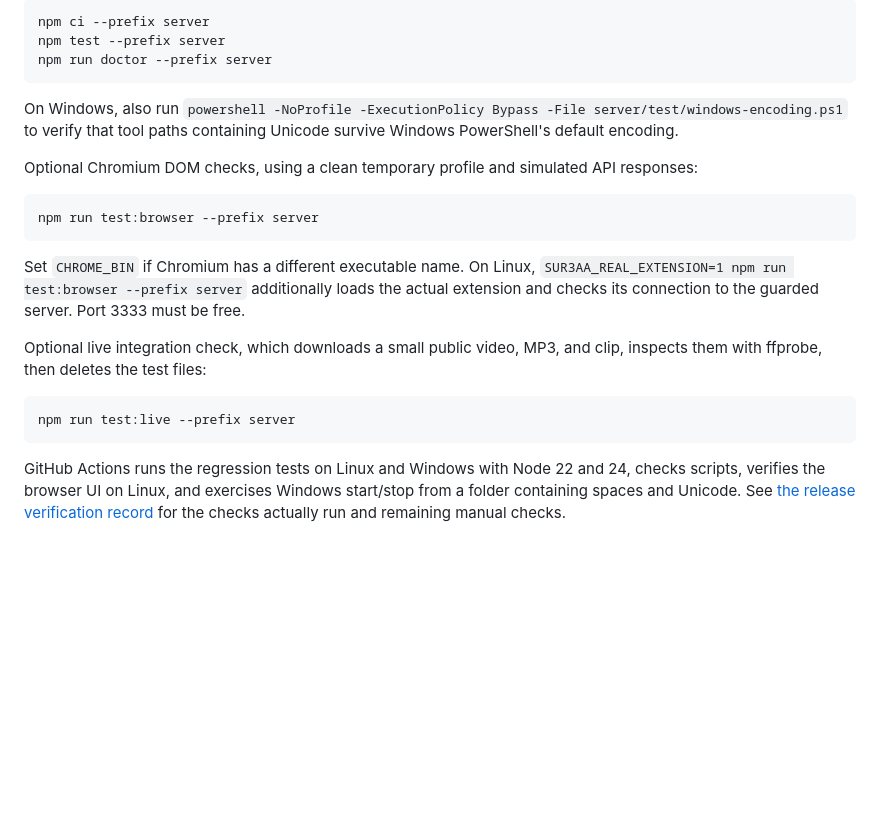
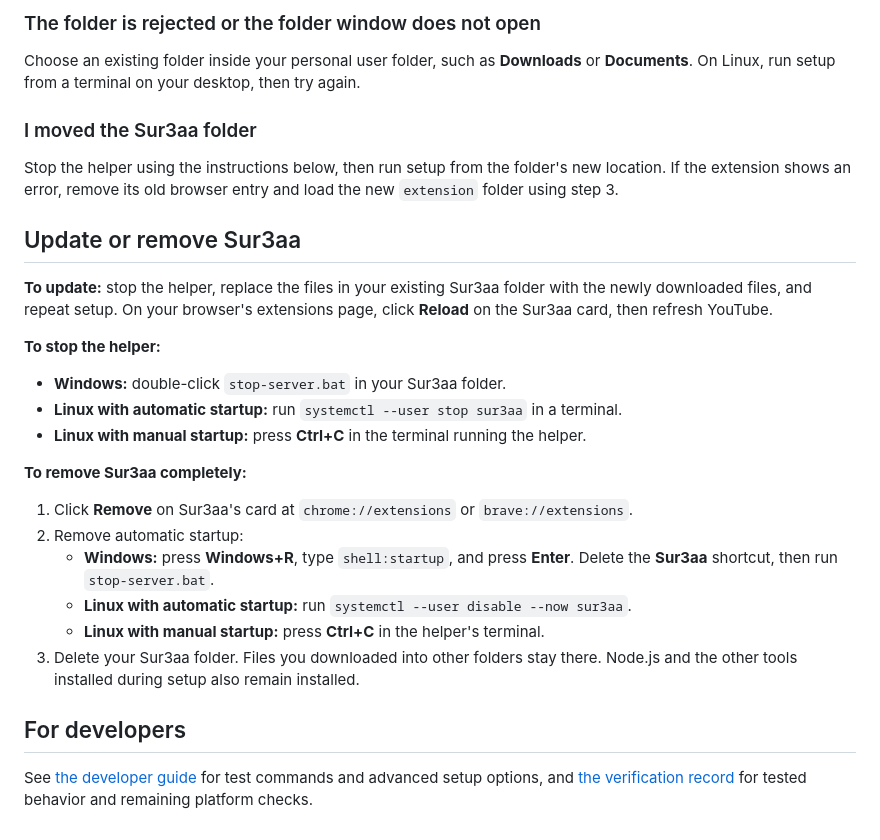
Before and after one commit to SalimKhediri1/Sur3aa, a Markdown page: README.md, the part around one of its changes. Rendered like a GitHub page; blank space fills up the shorter version.

````diff
--- a/README.md
+++ b/README.md
@@ -122,24 +118,31 @@ No bundler or extra test dependencies are needed.
 
-```bash
-npm ci --prefix server
-npm test --prefix server
-npm run doctor --prefix server
-```
+### The folder is rejected or the folder window does not open
 
-On Windows, also run `powershell -NoProfile -ExecutionPolicy Bypass -File server/test/windows-encoding.ps1` to verify that tool paths containing Unicode survive Windows PowerShell's default encoding.
+Choose an existing folder inside your personal user folder, such as **Downloads** or **Documents**. On Linux, run setup from a terminal on your desktop, then try again.
 
-Optional Chromium DOM checks, using a clean temporary profile and simulated API responses:
+### I moved the Sur3aa folder
 
-```bash
-npm run test:browser --prefix server
-```
+Stop the helper using the instructions below, then run setup from the folder's new location. If the extension shows an error, remove its old browser entry and load the new `extension` folder using step 3.
 
-Set `CHROME_BIN` if Chromium has a different executable name. On Linux, `SUR3AA_REAL_EXTENSION=1 npm run test:browser --prefix server` additionally loads the actual extension and checks its connection to the guarded server. Port 3333 must be free.
+## Update or remove Sur3aa
 
-Optional live integration check, which downloads a small public video, MP3, and clip, inspects them with ffprobe, then deletes the test files:
+**To update:** stop the helper, replace the files in your existing Sur3aa folder with the newly downloaded files, and repeat setup. On your browser's extensions page, click **Reload** on the Sur3aa card, then refresh YouTube.
 
-```bash
-npm run test:live --prefix server
-```
+**To stop the helper:**
 
-GitHub Actions runs the regression tests on Linux and Windows with Node 22 and 24, checks scripts, verifies the browser UI on Linux, and exercises Windows start/stop from a folder containing spaces and Unicode. See [the release verification record](docs/release-verification.md) for the checks actually run and remaining manual checks.
+- **Windows:** double-click `stop-server.bat` in your Sur3aa folder.
+- **Linux with automatic startup:** run `systemctl --user stop sur3aa` in a terminal.
+- **Linux with manual startup:** press **Ctrl+C** in the terminal running the helper.
+
+**To remove Sur3aa completely:**
+
+1. Click **Remove** on Sur3aa's card at `chrome://extensions` or `brave://extensions`.
+2. Remove automatic startup:
+   - **Windows:** press **Windows+R**, type `shell:startup`, and press **Enter**. Delete the **Sur3aa** shortcut, then run `stop-server.bat`.
+   - **Linux with automatic startup:** run `systemctl --user disable --now sur3aa`.
+   - **Linux with manual startup:** press **Ctrl+C** in the helper's terminal.
+3. Delete your Sur3aa folder. Files you downloaded into other folders stay there. Node.js and the other tools installed during setup also remain installed.
+
+## For developers
+
+See [the developer guide](docs/development.md) for test commands and advanced setup options, and [the verification record](docs/release-verification.md) for tested behavior and remaining platform checks.
````
Also changed, not shown: other parts of README.md (+73 -77 lines), docs/development.md (added, +50 -0 lines).
